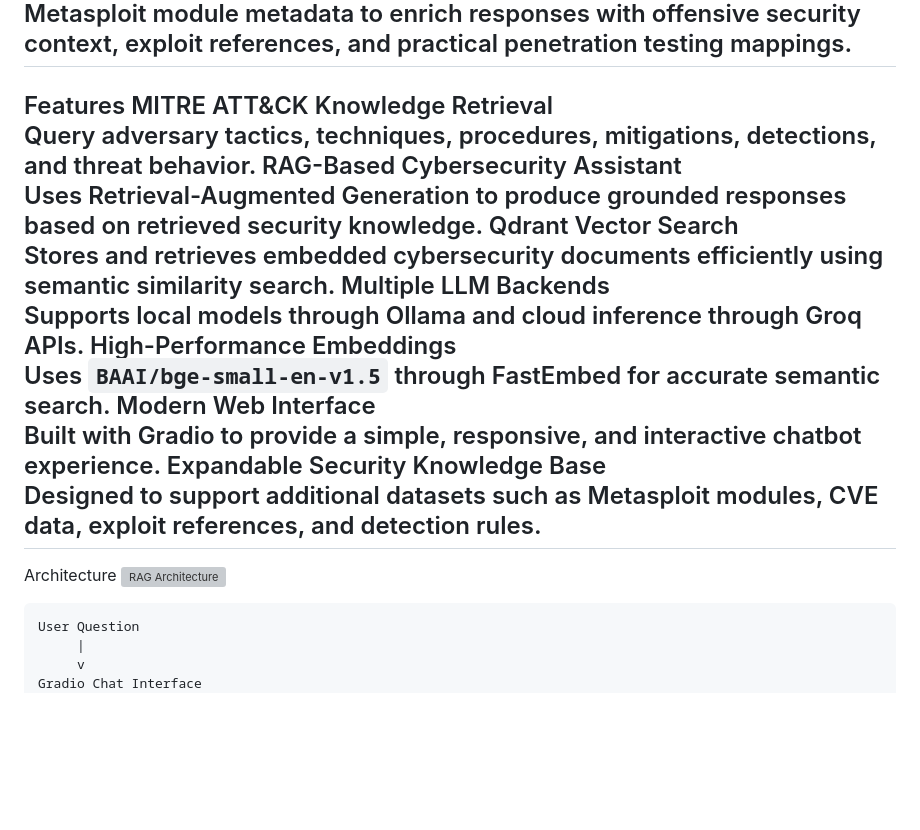
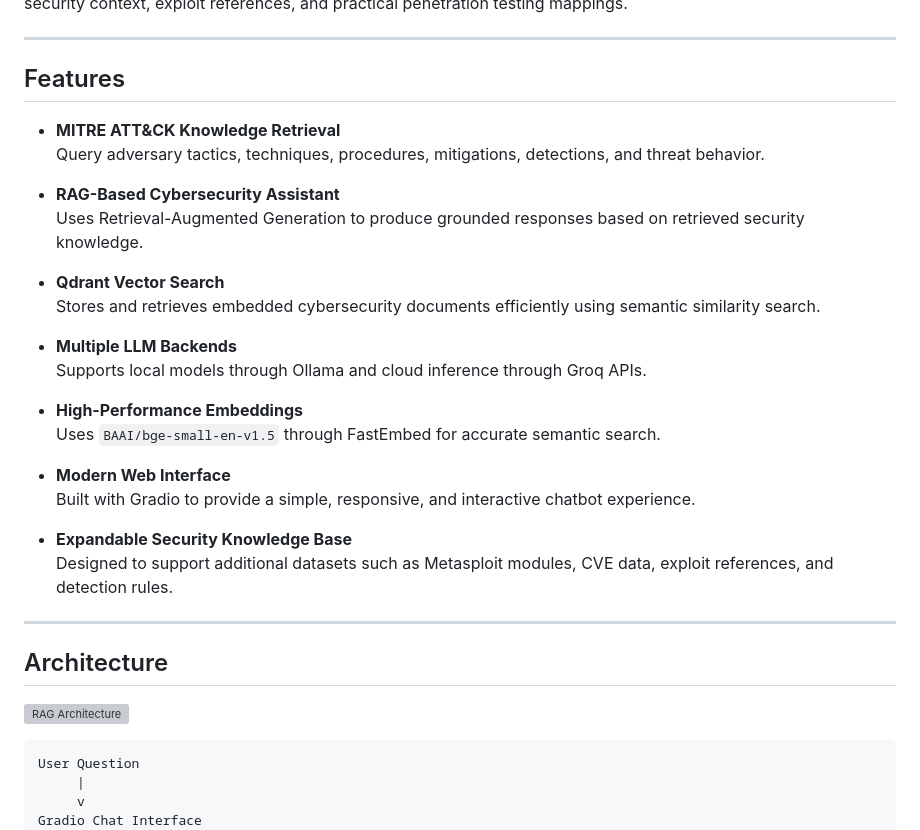
Before and after one commit to rihem-bs02/attack-rag-assistant, a Markdown page: README.md, the part around one of its changes. Rendered like a GitHub page; blank space fills up the shorter version; grey boxes are pictures that could not be loaded.

````diff
--- a/README.md
+++ b/README.md
@@ -40,23 +69,36 @@ Metasploit Modules
 Future versions of this assistant can integrate Metasploit module metadata to enrich responses with offensive security context, exploit references, and practical penetration testing mappings.
+
 ---
-Features
-MITRE ATT&CK Knowledge Retrieval
-Query adversary tactics, techniques, procedures, mitigations, detections, and threat behavior.
-RAG-Based Cybersecurity Assistant
-Uses Retrieval-Augmented Generation to produce grounded responses based on retrieved security knowledge.
-Qdrant Vector Search
-Stores and retrieves embedded cybersecurity documents efficiently using semantic similarity search.
-Multiple LLM Backends
-Supports local models through Ollama and cloud inference through Groq APIs.
-High-Performance Embeddings
-Uses `BAAI/bge-small-en-v1.5` through FastEmbed for accurate semantic search.
-Modern Web Interface
-Built with Gradio to provide a simple, responsive, and interactive chatbot experience.
-Expandable Security Knowledge Base
-Designed to support additional datasets such as Metasploit modules, CVE data, exploit references, and detection rules.
+
+## Features
+
+- **MITRE ATT&CK Knowledge Retrieval**
+  Query adversary tactics, techniques, procedures, mitigations, detections, and threat behavior.
+
+- **RAG-Based Cybersecurity Assistant**
+  Uses Retrieval-Augmented Generation to produce grounded responses based on retrieved security knowledge.
+
+- **Qdrant Vector Search**
+  Stores and retrieves embedded cybersecurity documents efficiently using semantic similarity search.
+
+- **Multiple LLM Backends**
+  Supports local models through Ollama and cloud inference through Groq APIs.
+
+- **High-Performance Embeddings**
+  Uses `BAAI/bge-small-en-v1.5` through FastEmbed for accurate semantic search.
+
+- **Modern Web Interface**
+  Built with Gradio to provide a simple, responsive, and interactive chatbot experience.
+
+- **Expandable Security Knowledge Base**
+  Designed to support additional datasets such as Metasploit modules, CVE data, exploit references, and detection rules.
+
 ---
-Architecture
+
+## Architecture
+
 ![RAG Architecture](assets/architecture.png)
+
 ```text
 User Question
      |
````
Also changed, not shown: other parts of README.md (+136 -63 lines).
